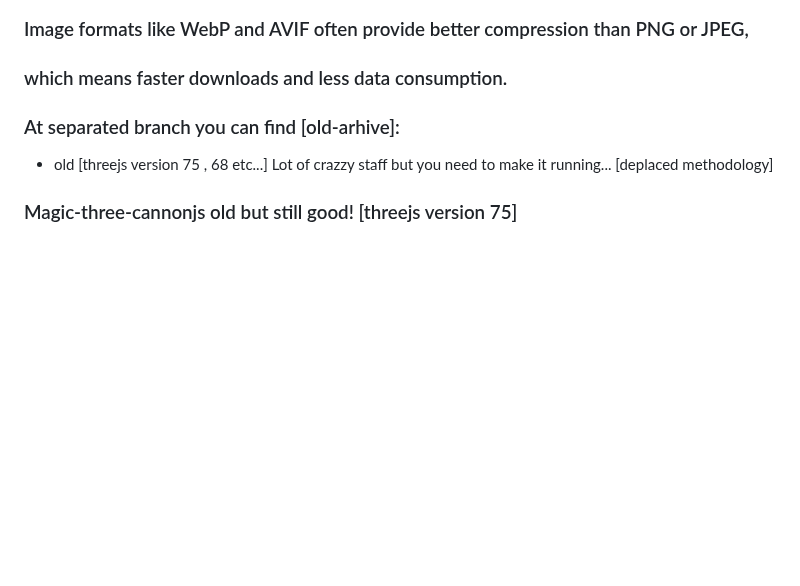
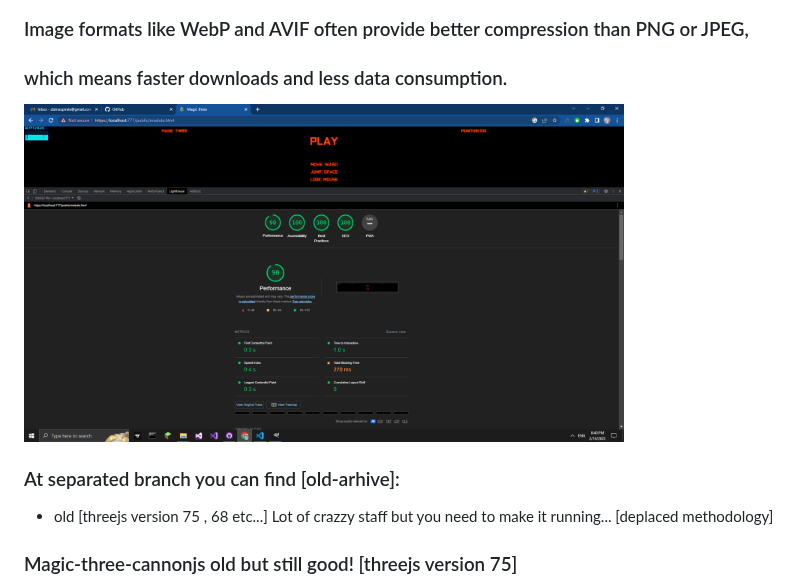
Before and after one commit to zlatnaspirala/magic-three, a Markdown page: README.md, the part around the change. GitHub-like rendering; pictures changed too: non-project-files/pwa.png (added); blank space fills up the shorter version.

```diff
--- a/README.md
+++ b/README.md
@@ -51,6 +51,9 @@ const config = {
 ### Image formats like WebP and AVIF often provide better compression than PNG or JPEG,
 ### which means faster downloads and less data consumption.
 
+<img src="https://github.com/zlatnaspirala/magic-three/blob/main/non-project-files/pwa.png" width="600" height="500">
+
+
 ### At separated branch you can find [old-arhive]:
 - old [threejs version 75 , 68 etc...]
    Lot of crazzy staff but you need to make it running... [deplaced methodology]
```
Also changed, not shown: 2 other files.
